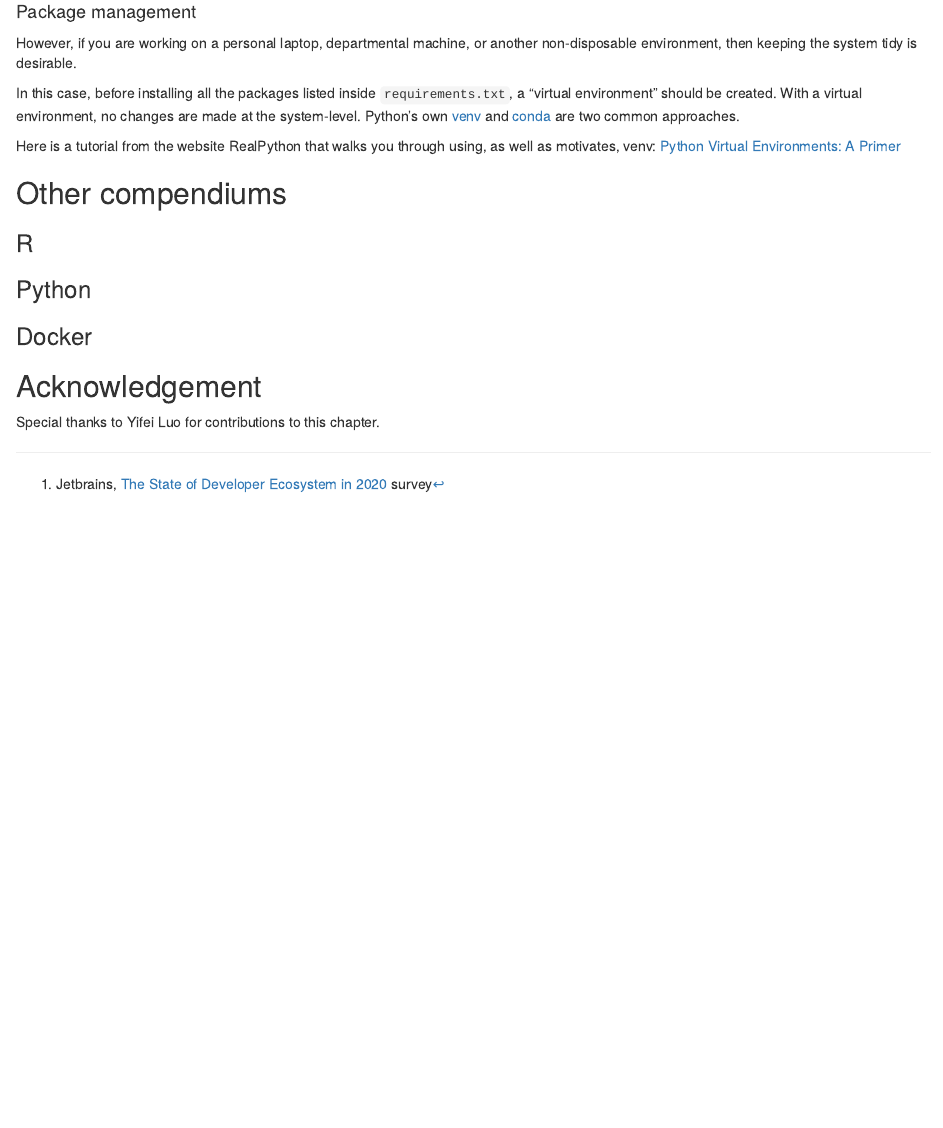
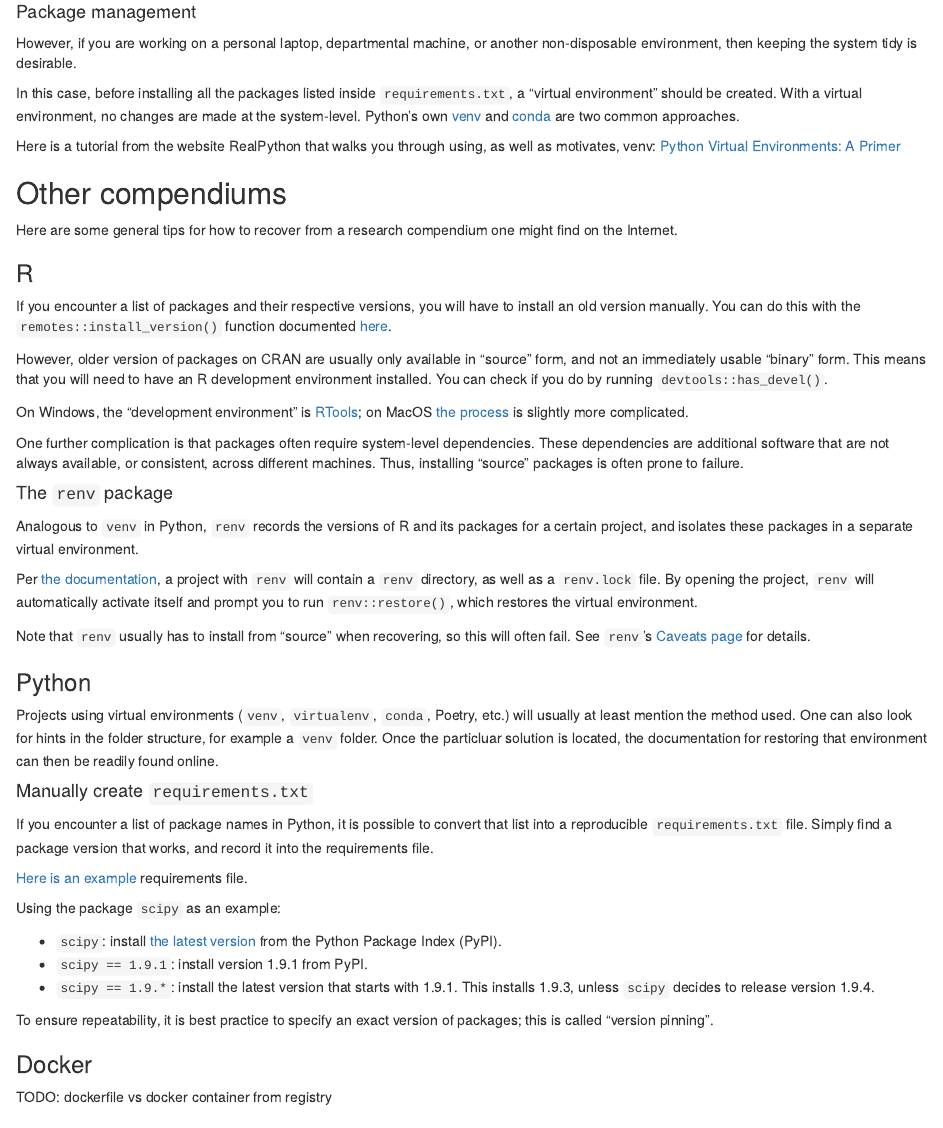
Before and after one commit to HEGSRR/HEGSRR-Manual, an R Markdown document (07-reproduction.Rmd): the page in a window 1100 px wide, from 1370 px down. Rendered offline with R 4.5, knitr and Pandoc, with nearby package versions; drawn as R Markdown's standard HTML page in place of the format the file asks for.

Commit message:
repro: other compendiums

```diff
--- a/07-reproduction.Rmd
+++ b/07-reproduction.Rmd
@@ -86,11 +86,58 @@ Here is a tutorial from the website RealPython that walks you through using, as
 
 ## Other compendiums
 
+Here are some general tips for how to recover from a research compendium one might find on the Internet.
+
 ### R
+
+If you encounter a list of packages and their respective versions, you will have to install an old version manually.
+You can do this with the `remotes::install_version()` function documented [here](https://search.r-project.org/CRAN/refmans/remotes/html/install_version.html).
+
+However, older version of packages on CRAN are usually only available in "source" form, and not an immediately usable "binary" form.
+This means that you will need to have an R development environment installed.
+You can check if you do by running `devtools::has_devel()`.
+
+On Windows, the "development environment" is [RTools](https://cran.r-project.org/bin/windows/Rtools/);
+on MacOS [the process](https://mac.r-project.org/tools/) is slightly more complicated.
+
+One further complication is that packages often require system-level dependencies.
+These dependencies are additional software that are not always available, or consistent, across different machines.
+Thus, installing "source" packages is often prone to failure.
+
+#### The `renv` package
+
+Analogous to `venv` in Python, `renv` records the versions of R and its packages for a certain project, and isolates these packages in a separate virtual environment.
+
+Per [the documentation](https://rstudio.github.io/renv/articles/renv.html#collaboration), a project with `renv` will contain a `renv` directory, as well as a `renv.lock` file.
+By opening the project, `renv` will automatically activate itself and prompt you to run `renv::restore()`, which restores the virtual environment.
+
+Note that `renv` usually has to install from "source" when recovering, so this will often fail.
+See `renv`'s [Caveats page](https://rstudio.github.io/renv/articles/renv.html#caveats) for details.
 
 ### Python
 
+Projects using virtual environments (`venv`, `virtualenv`, `conda`, Poetry, etc.) will usually at least mention the method used.
+One can also look for hints in the folder structure, for example a `venv` folder.
+Once the particluar solution is located, the documentation for restoring that environment can then be readily found online.
+
+#### Manually create `requirements.txt`
+
+If you encounter a list of package names in Python, it is possible to convert that list into a reproducible `requirements.txt` file.
+Simply find a package version that works, and record it into the requirements file.
+
+[Here is an example](https://pip.pypa.io/en/stable/reference/requirements-file-format/) requirements file.
+
+Using the package `scipy` as an example:
+
+- `scipy`: install [the latest version](https://pypi.org/project/scipy/) from the Python Package Index (PyPI).
+- `scipy == 1.9.1`: install version 1.9.1 from PyPI.
+- `scipy == 1.9.*`: install the latest version that starts with 1.9.1. This installs 1.9.3, unless `scipy` decides to release version 1.9.4.
+
+To ensure repeatability, it is best practice to specify an exact version of packages; this is called "version pinning".
+
 ### Docker
+
+TODO: dockerfile vs docker container from registry
 
 ## Acknowledgement
 
```
